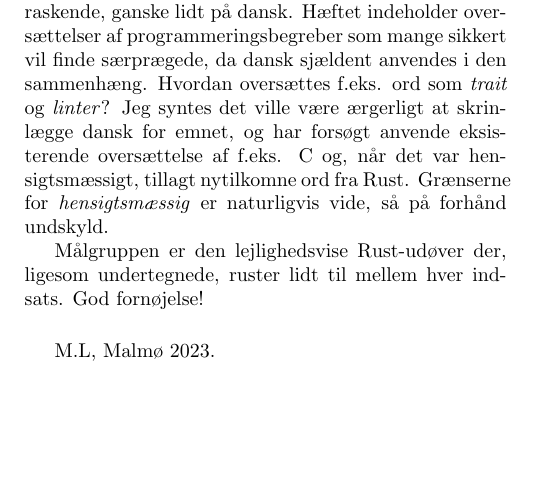
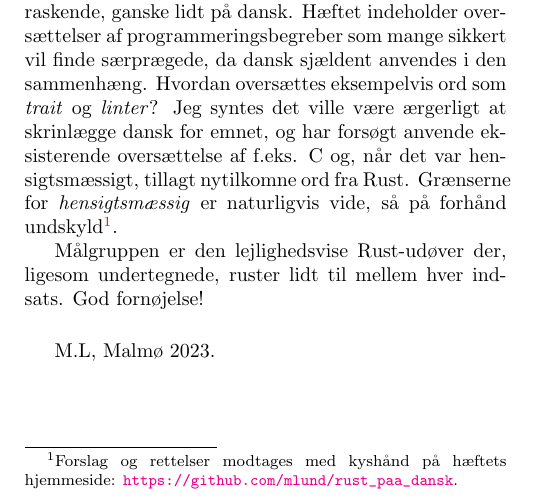
Before and after one commit to mlund/rust_paa_dansk, a LaTeX document (main.tex): part of page 4 of 13, cut so that both start at the same text, the shorter picture padded with empty space. Compiled offline with pdfLaTeX.

Commit message:
Updates from Overleaf

```diff
--- a/main.tex
+++ b/main.tex
@@ -41,9 +41,9 @@ Knud Bjerres oversigt over tysk grammatik har i årtier været en redningsplanke
 Rigtigt meget er skrevet om Rust men, ikke overraskende, ganske lidt på dansk.
 Hæftet indeholder oversættelser af programmeringsbegreber som
  mange sikkert vil finde særprægede, da dansk sjældent anvendes i den sammenhæng.
-Hvordan oversættes f.eks. ord som \emph{trait} og \emph{linter}?
+Hvordan oversættes eksempelvis ord som \emph{trait} og \emph{linter}?
 Jeg syntes det ville være ærgerligt at skrinlægge dansk for emnet, og har forsøgt anvende eksisterende oversættelse af f.eks. C og, når det var hensigtsmæssigt, tillagt nytilkomne ord fra Rust.
-Grænserne for \emph{hensigtsmæssig} er naturligvis vide, så på for\-hånd undskyld.
+Grænserne for \emph{hensigtsmæssig} er naturligvis vide, så på for\-hånd undskyld\footnote{Forslag og rettelser modtages med kyshånd på hæftets hjemmeside: \url{https://github.com/mlund/rust_paa_dansk}.}.
 
 Mål\-gruppen er den lejlig\-heds\-vise Rust-udøver der, ligesom undertegnede, ruster lidt til mellem hver indsats. God fornøjelse!
 
```
Also changed, not shown: main.tex (1 more changed lines).
